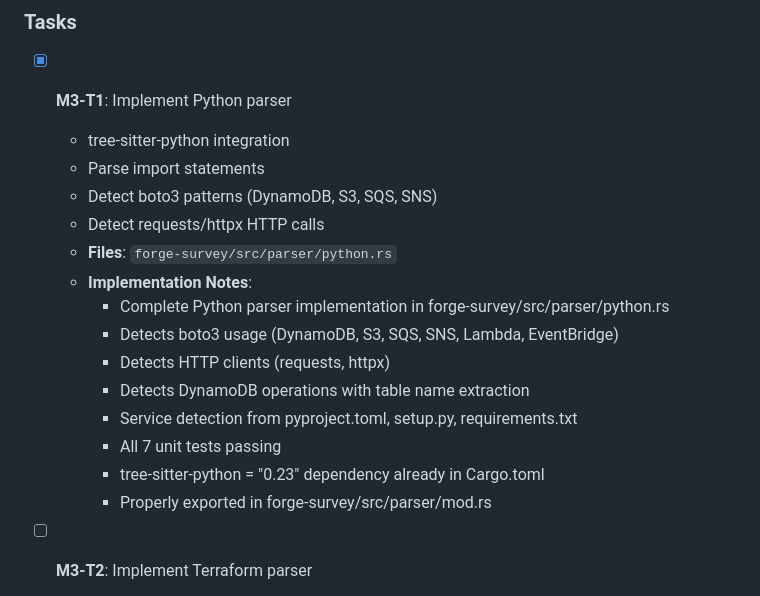
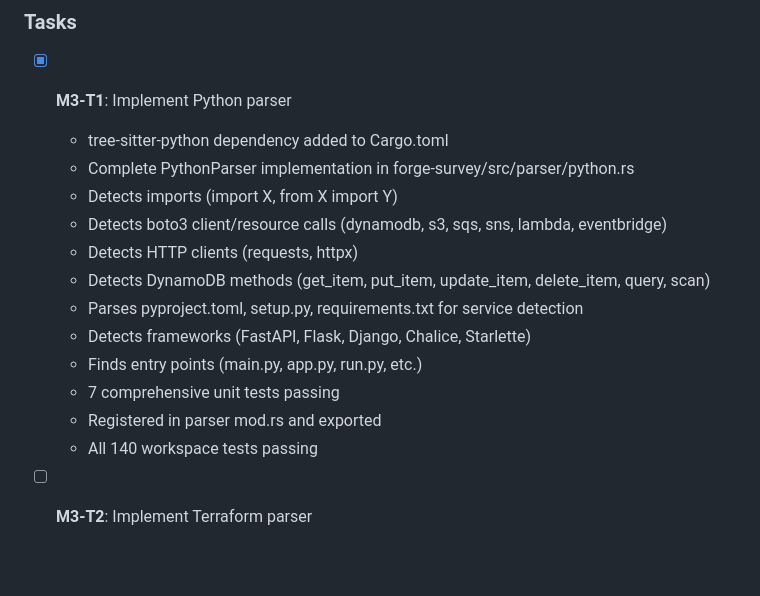
Before and after one commit to garrettyarmo/forge, a Markdown page: IMPLEMENTATION_PLAN.md, the part around the change. Drawn GitHub-style; blank space fills up the shorter version.

Commit message:
docs: Refine M3-T1 implementation notes
Streamlined the implementation notes for Python parser with more concise bullet points.
Verified all 140 workspace tests passing.

Co-Authored-By: Claude Sonnet 4.5 <noreply@anthropic.com>

```diff
--- a/IMPLEMENTATION_PLAN.md
+++ b/IMPLEMENTATION_PLAN.md
@@ -442,20 +442,18 @@ token_budget: 8000
 ### Tasks
 
 - [x] **M3-T1**: Implement Python parser
-  - tree-sitter-python integration
-  - Parse import statements
-  - Detect boto3 patterns (DynamoDB, S3, SQS, SNS)
-  - Detect requests/httpx HTTP calls
-  - **Files**: `forge-survey/src/parser/python.rs`
-  - **Implementation Notes**:
-    - Complete Python parser implementation in forge-survey/src/parser/python.rs
-    - Detects boto3 usage (DynamoDB, S3, SQS, SNS, Lambda, EventBridge)
-    - Detects HTTP clients (requests, httpx)
-    - Detects DynamoDB operations with table name extraction
-    - Service detection from pyproject.toml, setup.py, requirements.txt
-    - All 7 unit tests passing
-    - tree-sitter-python = "0.23" dependency already in Cargo.toml
-    - Properly exported in forge-survey/src/parser/mod.rs
+  - tree-sitter-python dependency added to Cargo.toml
+  - Complete PythonParser implementation in forge-survey/src/parser/python.rs
+  - Detects imports (import X, from X import Y)
+  - Detects boto3 client/resource calls (dynamodb, s3, sqs, sns, lambda, eventbridge)
+  - Detects HTTP clients (requests, httpx)
+  - Detects DynamoDB methods (get_item, put_item, update_item, delete_item, query, scan)
+  - Parses pyproject.toml, setup.py, requirements.txt for service detection
+  - Detects frameworks (FastAPI, Flask, Django, Chalice, Starlette)
+  - Finds entry points (main.py, app.py, run.py, etc.)
+  - 7 comprehensive unit tests passing
+  - Registered in parser mod.rs and exported
+  - All 140 workspace tests passing
 
 - [ ] **M3-T2**: Implement Terraform parser
   - Parse HCL files with tree-sitter-hcl or hcl2 crate
```
